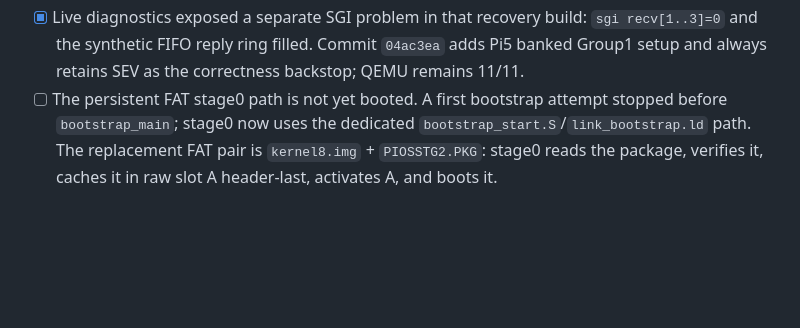
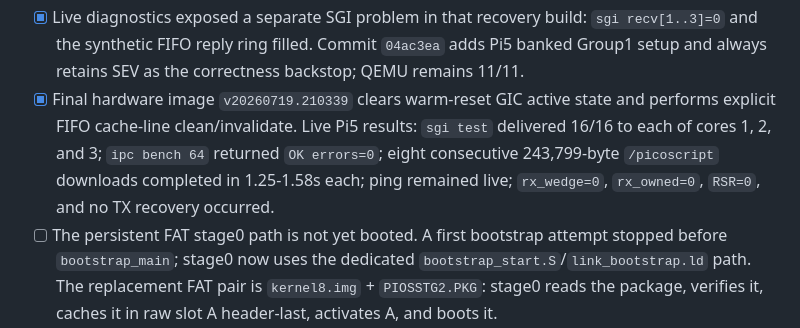
Before and after one commit to WillEastbury/pios, a Markdown page: AGENTS.md, the part around the change. Rendered like a GitHub page; blank space fills up the shorter version.

Commit message:
docs: record final Pi5 multicore validation
Record successful all-core SGI delivery, zero-error FIFO IPC, eight complete bulk downloads, and stable RX reachability on v20260719.210339.

Co-authored-by: Copilot <223556219+Copilot@users.noreply.github.com>

```diff
--- a/AGENTS.md
+++ b/AGENTS.md
@@ -61,6 +61,12 @@ could not advance past the missing ownership publication.
       `sgi recv[1..3]=0` and the synthetic FIFO reply ring filled. Commit
       `04ac3ea` adds Pi5 banked Group1 setup and always retains SEV as the
       correctness backstop; QEMU remains 11/11.
+- [x] Final hardware image `v20260719.210339` clears warm-reset GIC active state
+      and performs explicit FIFO cache-line clean/invalidate. Live Pi5 results:
+      `sgi test` delivered 16/16 to each of cores 1, 2, and 3;
+      `ipc bench 64` returned `OK errors=0`; eight consecutive 243,799-byte
+      `/picoscript` downloads completed in 1.25-1.58s each; ping remained live;
+      `rx_wedge=0`, `rx_owned=0`, `RSR=0`, and no TX recovery occurred.
 - [ ] The persistent FAT stage0 path is not yet booted. A first bootstrap attempt stopped before `bootstrap_main`;
       stage0 now uses the dedicated `bootstrap_start.S`/`link_bootstrap.ld` path. The replacement
       FAT pair is `kernel8.img` + `PIOSSTG2.PKG`: stage0 reads the package, verifies it, caches it in
```
